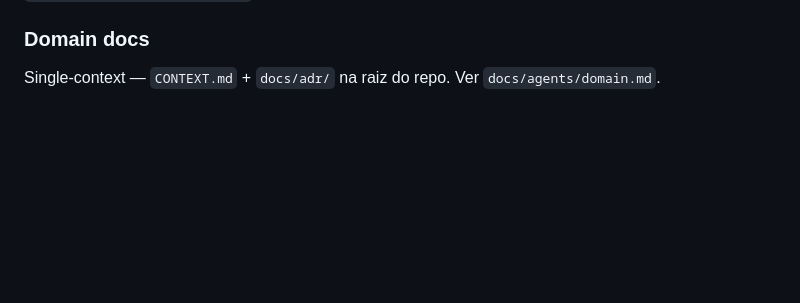
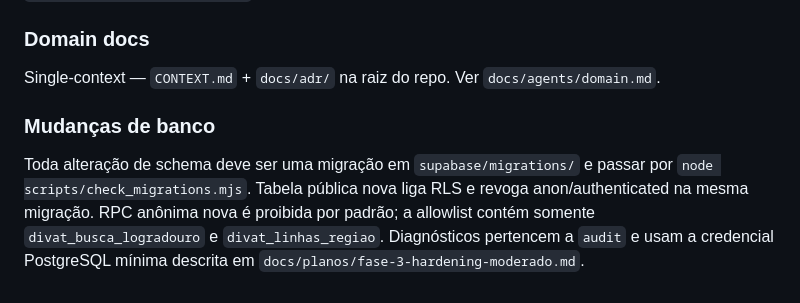
Before and after one commit to LucasMolinari9/LucasCTEC, a Markdown page: CLAUDE.md, the part around the change. Drawn GitHub-style; blank space fills up the shorter version.

Commit message:
docs: adiciona contrato de migrações seguras

```diff
--- a/CLAUDE.md
+++ b/CLAUDE.md
@@ -394,3 +394,12 @@ Vocabulário padrão (`needs-triage`, `needs-info`, `ready-for-agent`, `ready-fo
 ### Domain docs
 
 Single-context — `CONTEXT.md` + `docs/adr/` na raiz do repo. Ver `docs/agents/domain.md`.
+
+
+### Mudanças de banco
+
+Toda alteração de schema deve ser uma migração em `supabase/migrations/` e passar por
+`node scripts/check_migrations.mjs`. Tabela pública nova liga RLS e revoga anon/authenticated na
+mesma migração. RPC anônima nova é proibida por padrão; a allowlist contém somente
+`divat_busca_logradouro` e `divat_linhas_regiao`. Diagnósticos pertencem a `audit` e usam a
+credencial PostgreSQL mínima descrita em `docs/planos/fase-3-hardening-moderado.md`.
```
